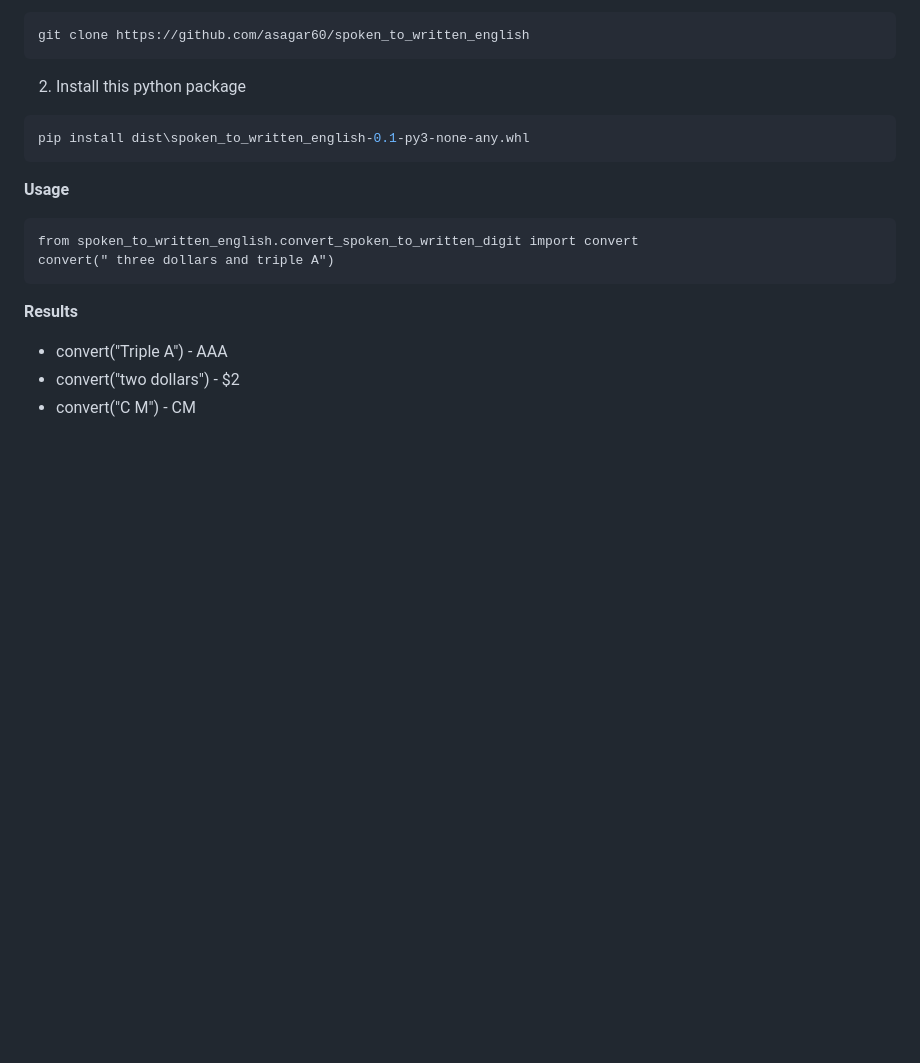
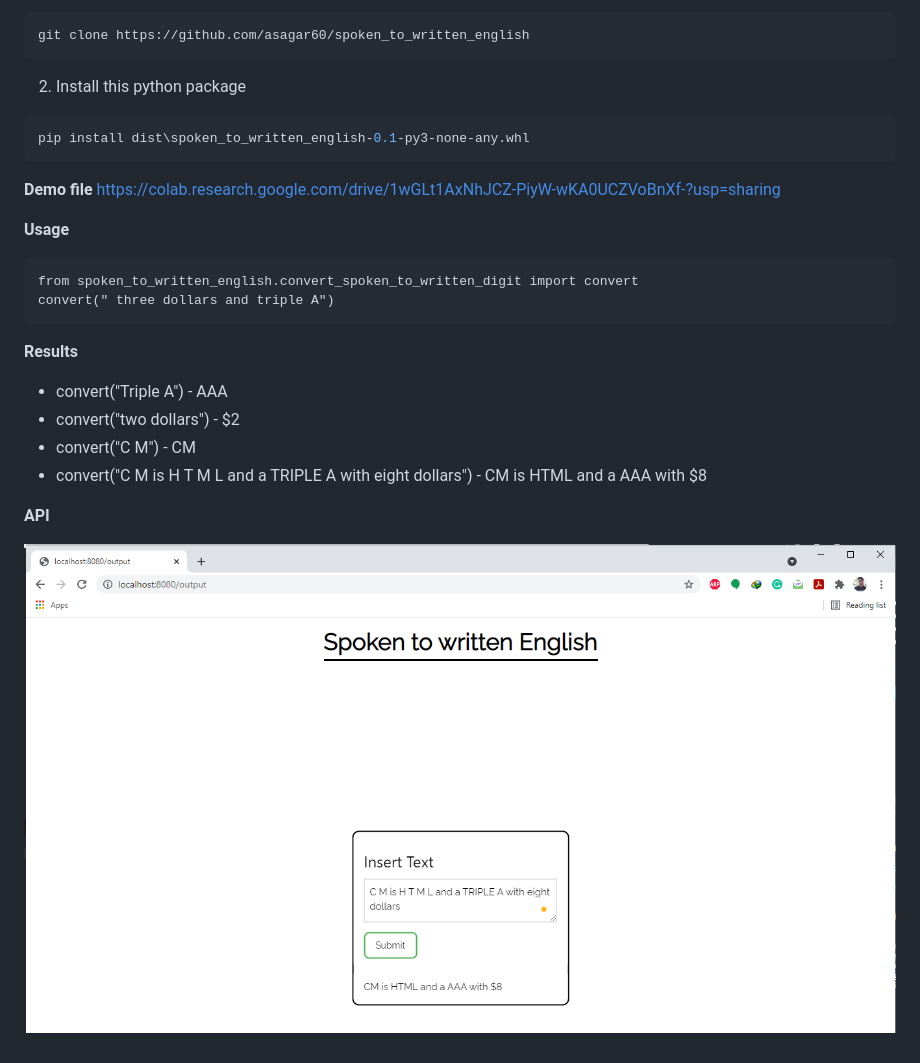
Before and after one commit to asagar60/spoken_to_written_english, a Markdown page: README.md, the part around the change. Drawn GitHub-style; pictures changed too: output_images/output.png (added); blank space fills up the shorter version.

````diff
--- a/README.md
+++ b/README.md
@@ -12,6 +12,9 @@ git clone https://github.com/asagar60/spoken_to_written_english
 pip install dist\spoken_to_written_english-0.1-py3-none-any.whl
 ```
 
+**Demo file**
+https://colab.research.google.com/drive/1wGLt1AxNhJCZ-PiyW-wKA0UCZVoBnXf-?usp=sharing
+
 **Usage**
 ```
 from spoken_to_written_english.convert_spoken_to_written_digit import convert
@@ -22,3 +25,8 @@ convert(" three dollars and triple A")
 - convert("Triple A")    -  AAA
 - convert("two dollars") -  $2
 - convert("C M")         -  CM
+- convert("C M is H T M L and a TRIPLE A with eight dollars") - CM is HTML and a AAA with $8
+
+**API**
+
+![output](./output_images/output.png)
````
Also changed, not shown: 2 other files.
